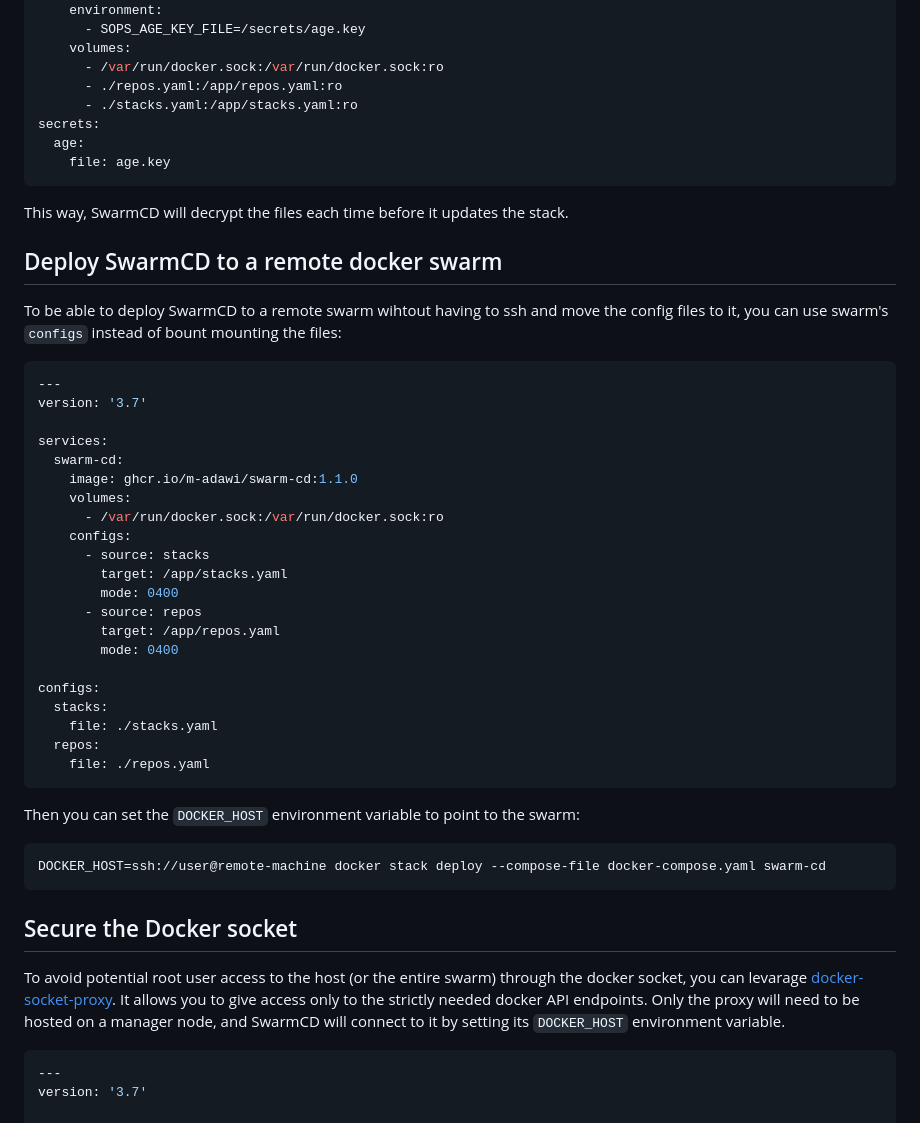
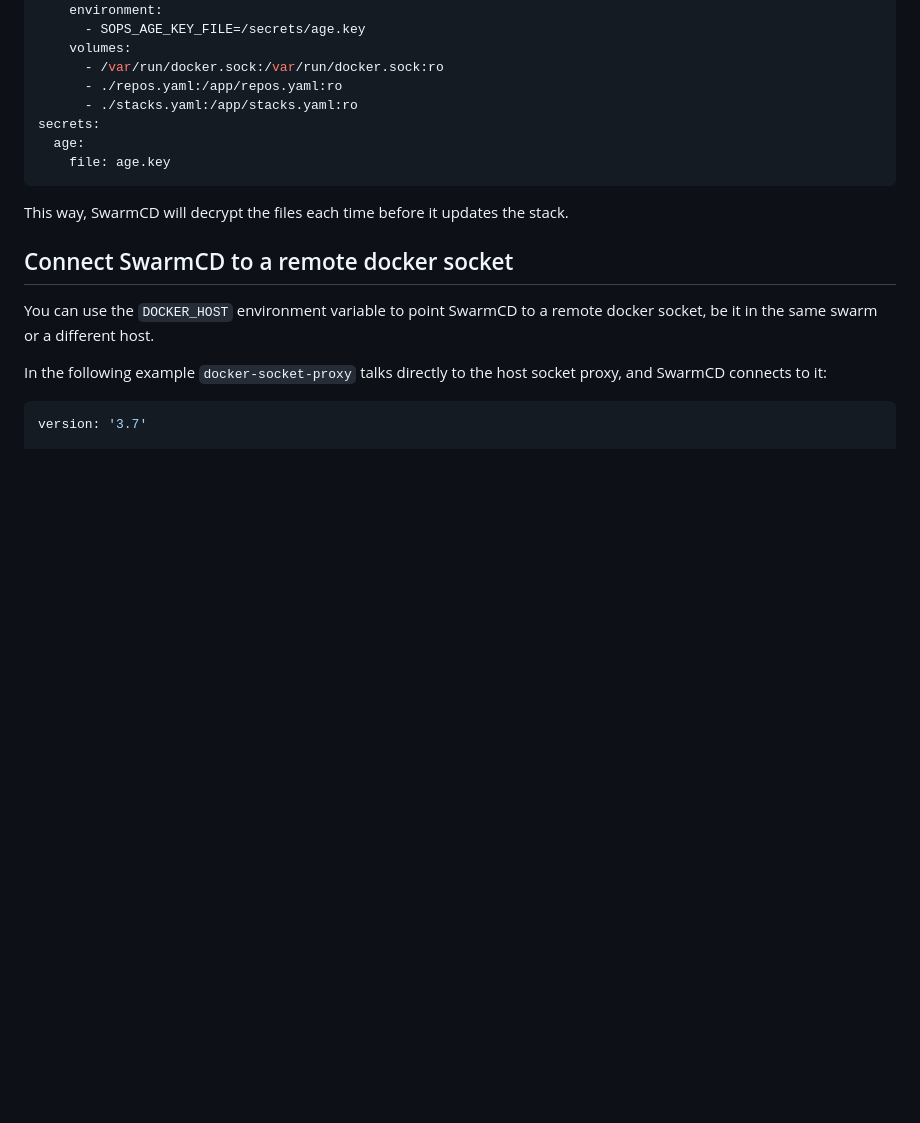
Before and after one commit to m-adawi/swarm-cd, a Markdown page: README.md, the part around the change. Rendered like a GitHub page; blank space fills up the shorter version.

````diff
--- a/README.md
+++ b/README.md
@@ -111,51 +111,15 @@ secrets:
 This way, SwarmCD will decrypt the files each time before it updates
 the stack.
 
-## Deploy SwarmCD to a remote docker swarm
+## Connect SwarmCD to a remote docker socket
 
-To be able to deploy SwarmCD to a remote swarm wihtout having to ssh and move the config files to it,
-you can use swarm's `configs` instead of bount mounting the files:
+You can use the `DOCKER_HOST` environment variable to point SwarmCD to a remote docker socket,
+be it in the same swarm or a different host.
+
+In the following example `docker-socket-proxy` talks directly to the host socket proxy,
+and SwarmCD connects to it:
 
 ```yaml
----
-version: '3.7'
-
-services:
-  swarm-cd:
-    image: ghcr.io/m-adawi/swarm-cd:1.1.0
-    volumes:
-      - /var/run/docker.sock:/var/run/docker.sock:ro
-    configs:
-      - source: stacks
-        target: /app/stacks.yaml
-        mode: 0400
-      - source: repos
-        target: /app/repos.yaml
-        mode: 0400
-
-configs:
-  stacks:
-    file: ./stacks.yaml
-  repos:
-    file: ./repos.yaml
-```
-
-Then you can set the `DOCKER_HOST` environment variable to point to the swarm:
-
-```shell
-DOCKER_HOST=ssh://user@remote-machine docker stack deploy --compose-file docker-compose.yaml swarm-cd
-```
-
-## Secure the Docker socket
-
-To avoid potential root user access to the host (or the entire swarm) through the docker socket,
-you can levarage [docker-socket-proxy](https://github.com/Tecnativa/docker-socket-proxy).
-It allows you to give access only to the strictly needed docker API endpoints.
-Only the proxy will need to be hosted on a manager node,
-and SwarmCD will connect to it by setting its `DOCKER_HOST` environment variable.
-
-```yaml
----
 version: '3.7'
 
 services:
````
